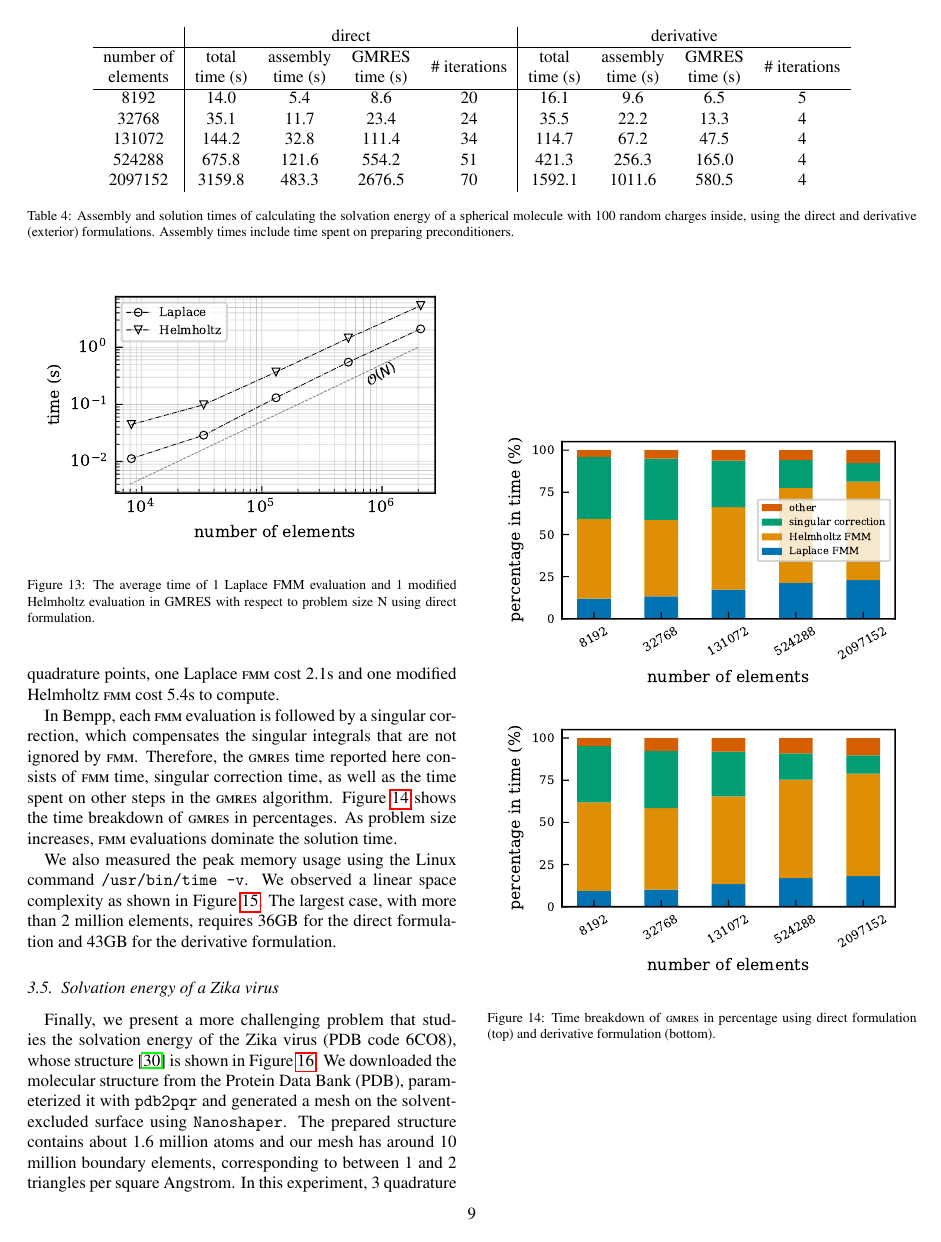
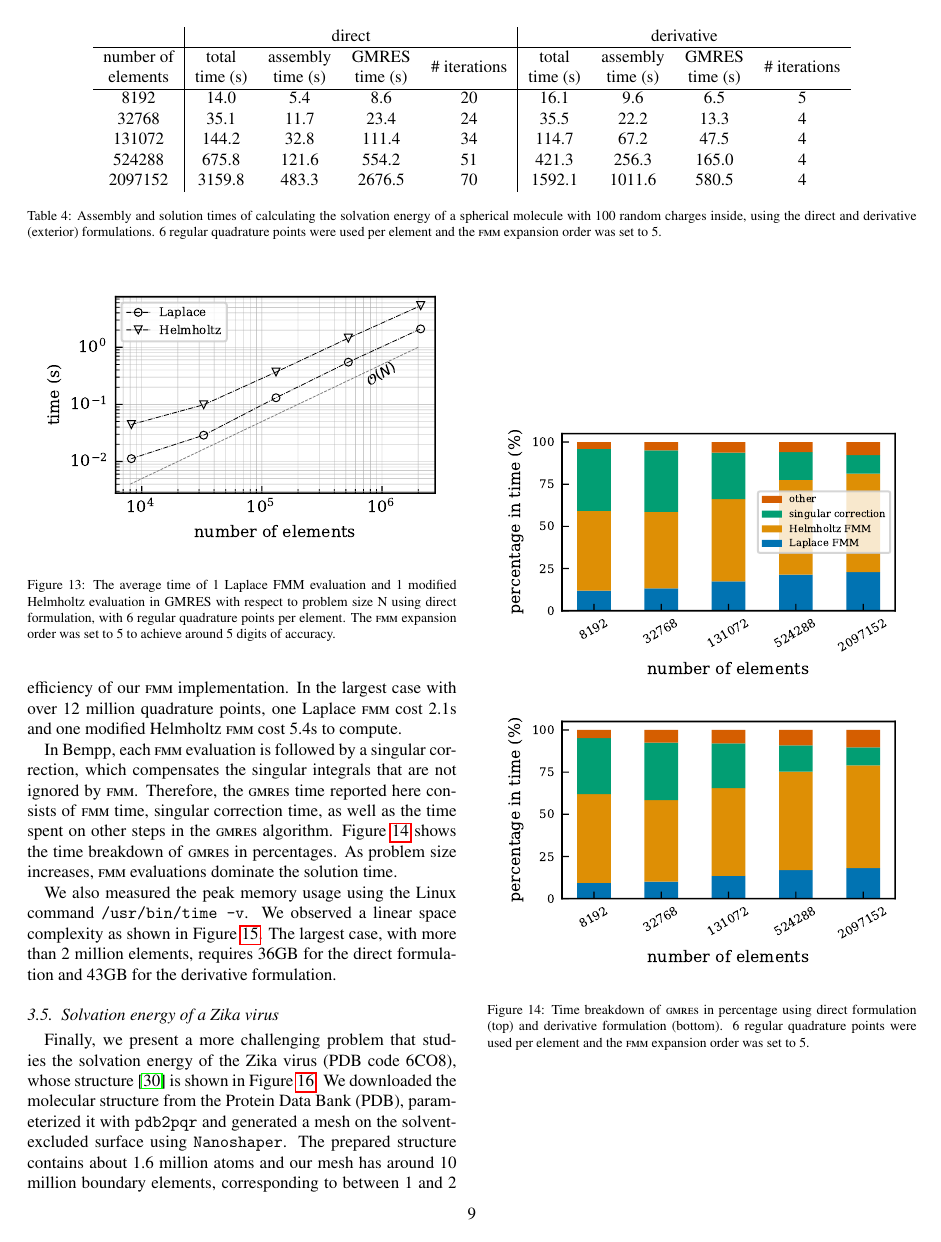
Before and after one commit to barbagroup/bempp_exafmm_paper, a LaTeX paper (tex/main.tex, which reads tex/results.tex): page 9 of 13. Compiled offline with pdfLaTeX.

Commit message:
fix #4, fix #5; report fmm accuracy and num of quad points

```diff
--- a/tex/results.tex
+++ b/tex/results.tex
@@ -188,7 +189,7 @@ The algebraic convergence shows that the condition number grows as the problem s
     2097152                                                      & 3159.8                                                   & 483.3                                                       & 2676.5                                                   & 70            & 1592.1                                                   & 1011.6                                                      & 580.5                                                    & 4
     \end{tabular}
     \caption{Assembly and solution times of calculating the solvation energy of a spherical molecule with 100 random charges inside, using the direct and derivative (exterior) formulations.
-    Assembly times include time spent on preparing preconditioners.}
+    6 regular quadrature points were used per element and the \fmm expansion order was set to 5.}
     \label{tab:sphere_time}
 \end{table*}
 
@@ -213,10 +215,12 @@ We averaged the time spent on 1 Laplace \fmm and 1 modified Helmholtz \fmm respe
 The timings and linear scaling substantiate the efficiency of our \fmm implementation.
-In the largest case with over 10 million quadrature points, one Laplace \fmm cost $2.1$s and one modified Helmholtz \fmm cost $5.4$s to compute.
+In the largest case with over 12 million quadrature points, one Laplace \fmm cost $2.1$s and one modified Helmholtz \fmm cost $5.4$s to compute.
 
 \begin{figure}%[htbp]
     \centering
     \includegraphics[width=\linewidth]{sphere_fmm.pdf}
-    \caption{The average time of 1 Laplace FMM evaluation and 1 modified Helmholtz evaluation in GMRES with respect to problem size N using direct formulation.}
+    \caption{The average time of 1 Laplace FMM evaluation and 1 modified Helmholtz evaluation in GMRES with respect to problem size N using direct formulation, with 6 regular quadrature points per element.
+    The \fmm expansion order was set to 5 to achieve around 5 digits of accuracy.
+    }
     \label{fig:sphere_fmm}
 \end{figure}
 
@@ -236,7 +240,8 @@ As problem size increases, \fmm evaluations dominate the solution time.
         \makebox[\textwidth][c]{\includegraphics[width=\linewidth]{sphere_gmres_derivative.pdf}}
     \end{subfigure}
 
-    \caption{Time breakdown of \gmres in percentage using direct formulation (top) and derivative formulation (bottom).}
+    \caption{Time breakdown of \gmres in percentage using direct formulation (top) and derivative formulation (bottom).
+    6 regular quadrature points were used per element and the \fmm expansion order was set to 5.}
     \label{fig:sphere_gmres}
 \end{figure}
 
```
Also changed, not shown: tex/results.tex (16 more changed lines).
